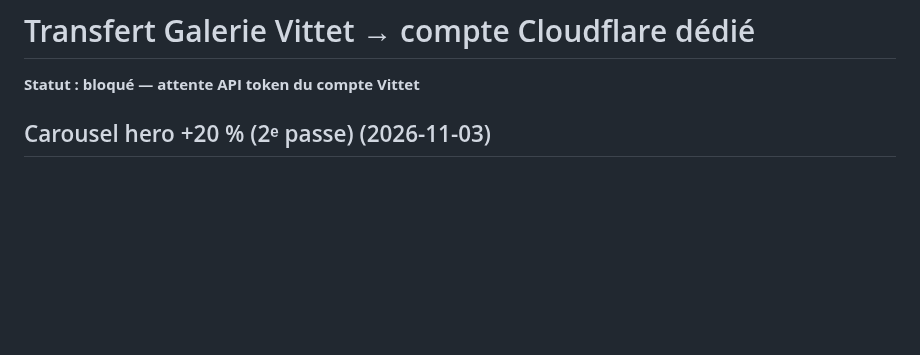
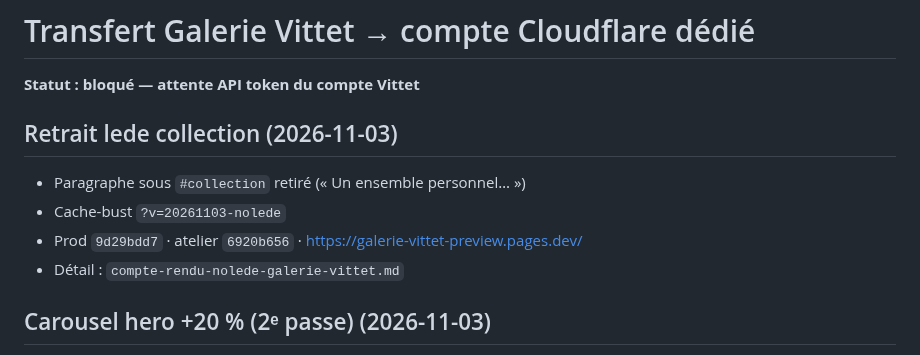
Before and after one commit to ZaraA1971/pupitre-core, a Markdown page: STATUS.md, the part around the change. Drawn GitHub-style; blank space fills up the shorter version.

```diff
--- a/STATUS.md
+++ b/STATUS.md
@@ -1,6 +1,13 @@
 # Transfert Galerie Vittet → compte Cloudflare dédié
 
 **Statut : bloqué — attente API token du compte Vittet**
+
+## Retrait lede collection (2026-11-03)
+
+- Paragraphe sous `#collection` retiré (« Un ensemble personnel… »)
+- Cache-bust `?v=20261103-nolede`
+- Prod `9d29bdd7` · atelier `6920b656` · https://galerie-vittet-preview.pages.dev/
+- Détail : `compte-rendu-nolede-galerie-vittet.md`
 
 ## Carousel hero +20 % (2ᵉ passe) (2026-11-03)
 
```
Also changed, not shown: compte-rendu-nolede-galerie-vittet.md (added, +36 -0 lines).
